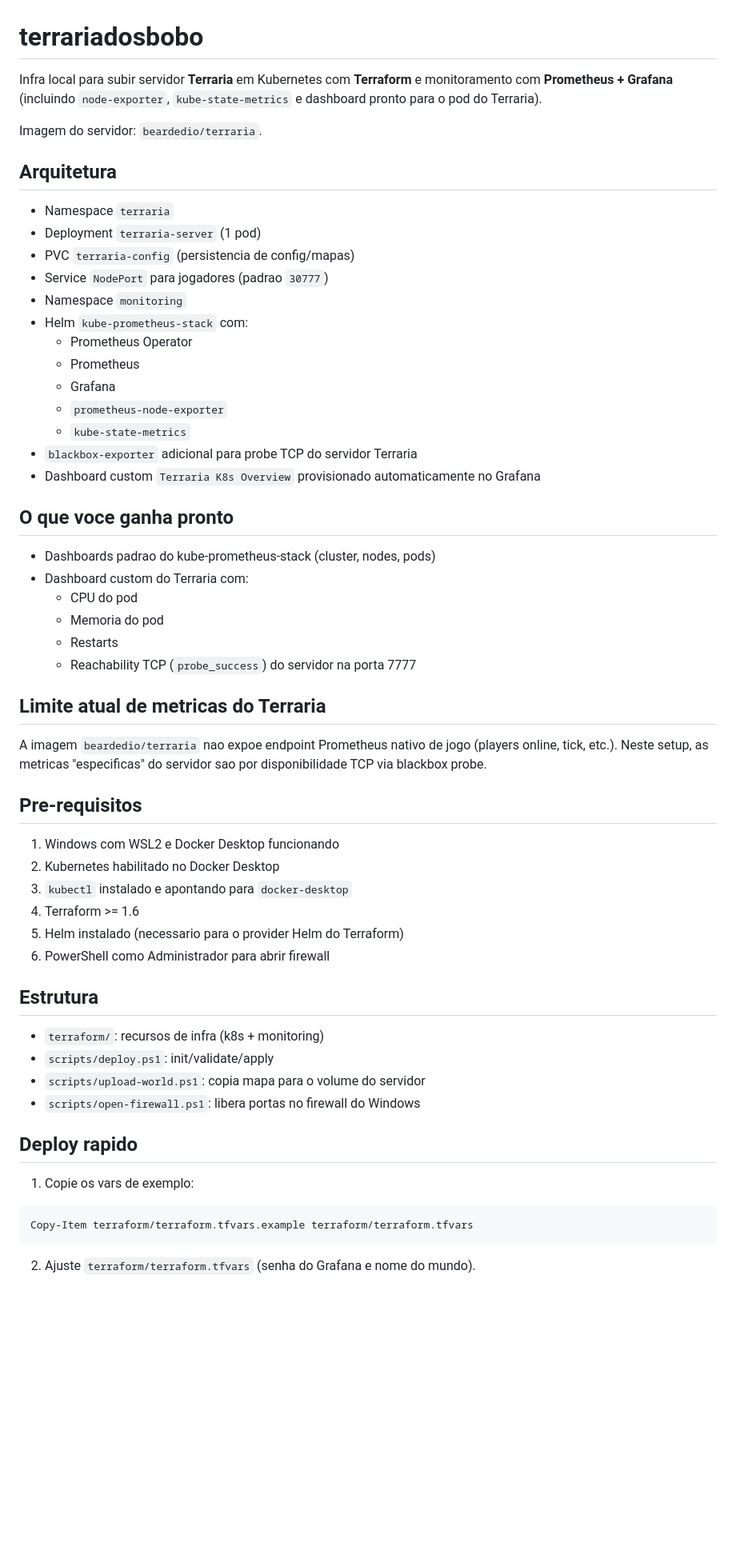
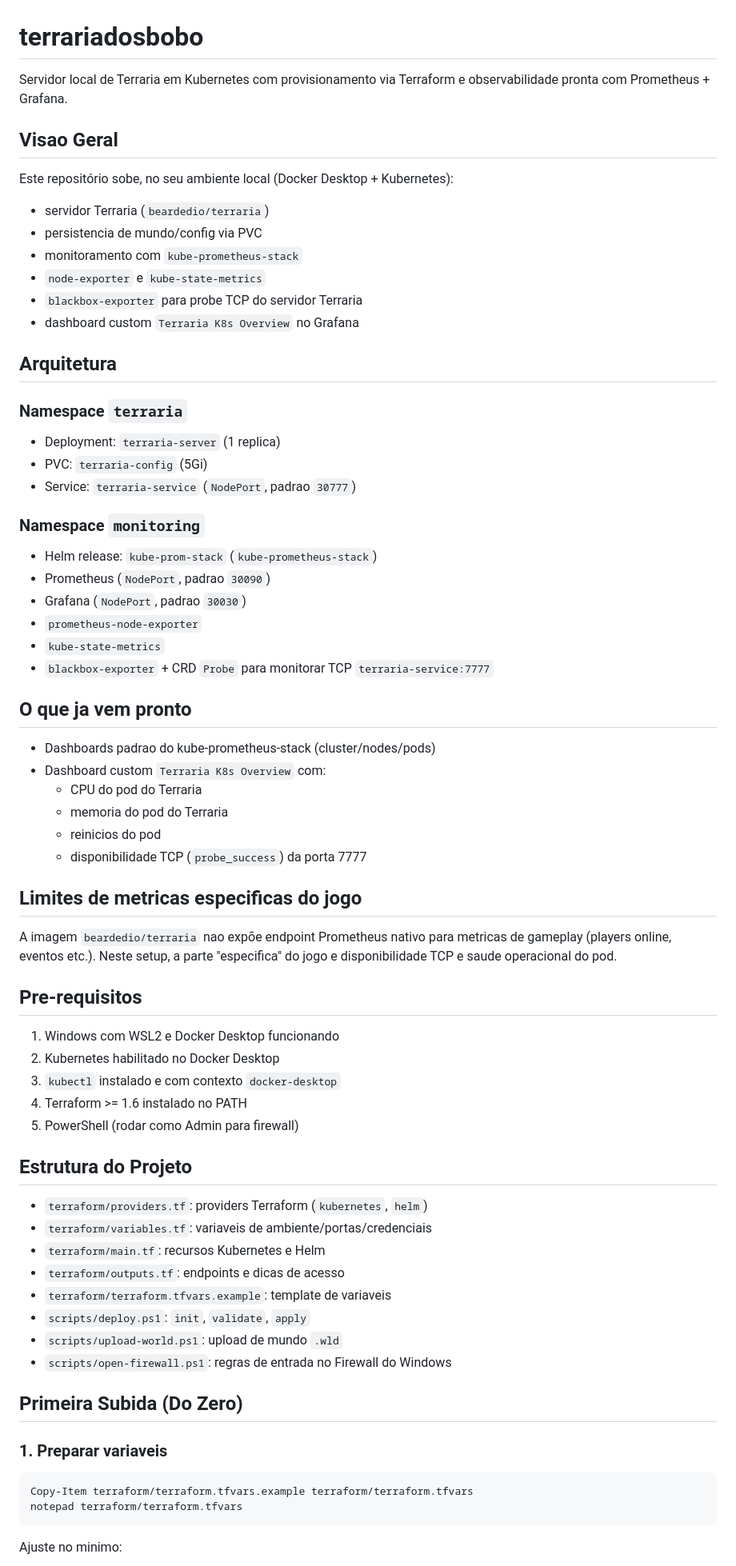
Before and after one commit to giwnltrema/terrariadosbobo, a Markdown page: README.md, the part around one of its changes. Shown at 80% size. GitHub-like rendering; blank space fills up the shorter version.

Commit message:
docs: expand and polish setup and operations guide

````diff
--- a/README.md
+++ b/README.md
@@ -1,62 +1,76 @@
 # terrariadosbobo
 
-Infra local para subir servidor **Terraria** em Kubernetes com **Terraform** e monitoramento com **Prometheus + Grafana** (incluindo `node-exporter`, `kube-state-metrics` e dashboard pronto para o pod do Terraria).
+Servidor local de Terraria em Kubernetes com provisionamento via Terraform e observabilidade pronta com Prometheus + Grafana.
 
-Imagem do servidor: `beardedio/terraria`.
+## Visao Geral
+
+Este repositório sobe, no seu ambiente local (Docker Desktop + Kubernetes):
+
+- servidor Terraria (`beardedio/terraria`)
+- persistencia de mundo/config via PVC
+- monitoramento com `kube-prometheus-stack`
+- `node-exporter` e `kube-state-metrics`
+- `blackbox-exporter` para probe TCP do servidor Terraria
+- dashboard custom `Terraria K8s Overview` no Grafana
 
 ## Arquitetura
 
-- Namespace `terraria`
-- Deployment `terraria-server` (1 pod)
-- PVC `terraria-config` (persistencia de config/mapas)
-- Service `NodePort` para jogadores (padrao `30777`)
-- Namespace `monitoring`
-- Helm `kube-prometheus-stack` com:
-  - Prometheus Operator
-  - Prometheus
-  - Grafana
-  - `prometheus-node-exporter`
-  - `kube-state-metrics`
-- `blackbox-exporter` adicional para probe TCP do servidor Terraria
-- Dashboard custom `Terraria K8s Overview` provisionado automaticamente no Grafana
+### Namespace `terraria`
 
-## O que voce ganha pronto
+- Deployment: `terraria-server` (1 replica)
+- PVC: `terraria-config` (5Gi)
+- Service: `terraria-service` (`NodePort`, padrao `30777`)
 
-- Dashboards padrao do kube-prometheus-stack (cluster, nodes, pods)
-- Dashboard custom do Terraria com:
-  - CPU do pod
-  - Memoria do pod
-  - Restarts
-  - Reachability TCP (`probe_success`) do servidor na porta 7777
+### Namespace `monitoring`
 
-## Limite atual de metricas do Terraria
+- Helm release: `kube-prom-stack` (`kube-prometheus-stack`)
+- Prometheus (`NodePort`, padrao `30090`)
+- Grafana (`NodePort`, padrao `30030`)
+- `prometheus-node-exporter`
+- `kube-state-metrics`
+- `blackbox-exporter` + CRD `Probe` para monitorar TCP `terraria-service:7777`
 
-A imagem `beardedio/terraria` nao expoe endpoint Prometheus nativo de jogo (players online, tick, etc.).
-Neste setup, as metricas "especificas" do servidor sao por disponibilidade TCP via blackbox probe.
+## O que ja vem pronto
+
+- Dashboards padrao do kube-prometheus-stack (cluster/nodes/pods)
+- Dashboard custom `Terraria K8s Overview` com:
+  - CPU do pod do Terraria
+  - memoria do pod do Terraria
+  - reinicios do pod
+  - disponibilidade TCP (`probe_success`) da porta 7777
+
+## Limites de metricas especificas do jogo
+
+A imagem `beardedio/terraria` nao expõe endpoint Prometheus nativo para metricas de gameplay (players online, eventos etc.).
+Neste setup, a parte "especifica" do jogo e disponibilidade TCP e saude operacional do pod.
 
 ## Pre-requisitos
 
 1. Windows com WSL2 e Docker Desktop funcionando
 2. Kubernetes habilitado no Docker Desktop
-3. `kubectl` instalado e apontando para `docker-desktop`
-4. Terraform >= 1.6
-5. Helm instalado (necessario para o provider Helm do Terraform)
-6. PowerShell como Administrador para abrir firewall
+3. `kubectl` instalado e com contexto `docker-desktop`
+4. Terraform >= 1.6 instalado no PATH
+5. PowerShell (rodar como Admin para firewall)
 
-## Estrutura
+## Estrutura do Projeto
 
-- `terraform/`: recursos de infra (k8s + monitoring)
-- `scripts/deploy.ps1`: init/validate/apply
-- `scripts/upload-world.ps1`: copia mapa para o volume do servidor
-- `scripts/open-firewall.ps1`: libera portas no firewall do Windows
+- `terraform/providers.tf`: providers Terraform (`kubernetes`, `helm`)
+- `terraform/variables.tf`: variaveis de ambiente/portas/credenciais
+- `terraform/main.tf`: recursos Kubernetes e Helm
+- `terraform/outputs.tf`: endpoints e dicas de acesso
+- `terraform/terraform.tfvars.example`: template de variaveis
+- `scripts/deploy.ps1`: `init`, `validate`, `apply`
+- `scripts/upload-world.ps1`: upload de mundo `.wld`
+- `scripts/open-firewall.ps1`: regras de entrada no Firewall do Windows
 
-## Deploy rapido
+## Primeira Subida (Do Zero)
 
-1. Copie os vars de exemplo:
+### 1. Preparar variaveis
 
 ```powershell
 Copy-Item terraform/terraform.tfvars.example terraform/terraform.tfvars
+notepad terraform/terraform.tfvars
 ```
 
-2. Ajuste `terraform/terraform.tfvars` (senha do Grafana e nome do mundo).
+Ajuste no minimo:
 
````
Also changed, not shown: other parts of README.md (+103 -19 lines).
